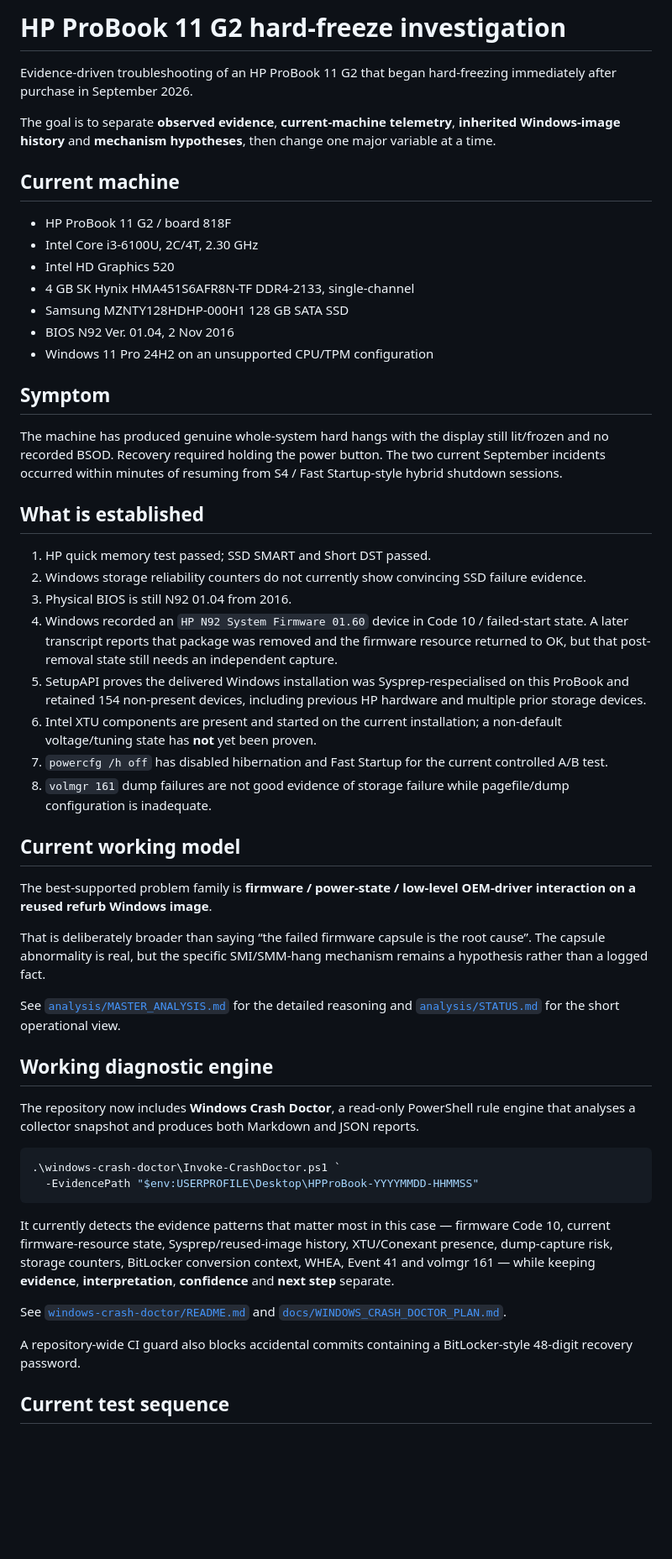
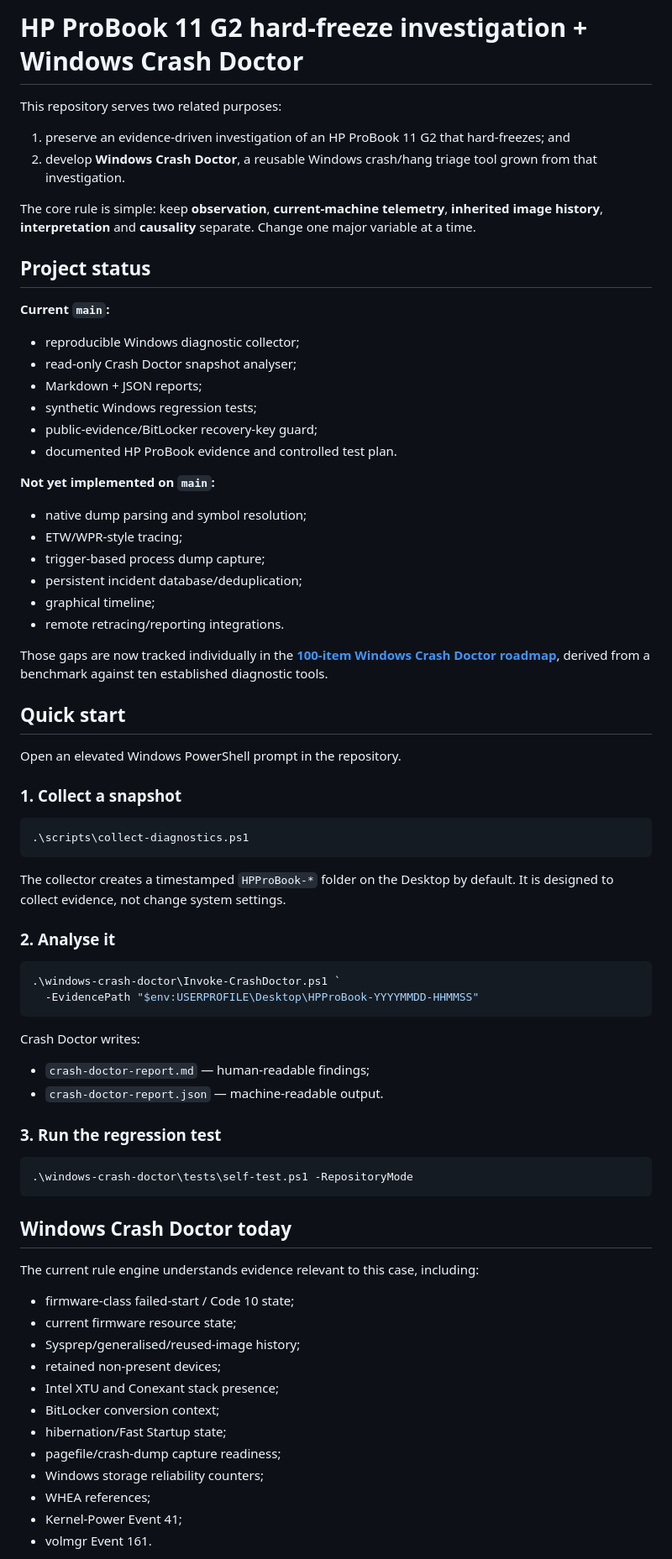
Before and after one commit to joshualparris/hprobooktroubleshoot, a Markdown page: README.md, the part around one of its changes. Shown at 84% size. Rendered like a GitHub page; blank space fills up the shorter version.

Commit message:
Improve project documentation and clarify Crash Doctor status

````diff
--- a/README.md
+++ b/README.md
@@ -1,55 +1,76 @@
-# HP ProBook 11 G2 hard-freeze investigation
+# HP ProBook 11 G2 hard-freeze investigation + Windows Crash Doctor
 
-Evidence-driven troubleshooting of an HP ProBook 11 G2 that began hard-freezing immediately after purchase in September 2026.
+This repository serves two related purposes:
 
-The goal is to separate **observed evidence**, **current-machine telemetry**, **inherited Windows-image history** and **mechanism hypotheses**, then change one major variable at a time.
+1. preserve an evidence-driven investigation of an HP ProBook 11 G2 that hard-freezes; and
+2. develop **Windows Crash Doctor**, a reusable Windows crash/hang triage tool grown from that investigation.
 
-## Current machine
+The core rule is simple: keep **observation**, **current-machine telemetry**, **inherited image history**, **interpretation** and **causality** separate. Change one major variable at a time.
 
-- HP ProBook 11 G2 / board 818F
-- Intel Core i3-6100U, 2C/4T, 2.30 GHz
-- Intel HD Graphics 520
-- 4 GB SK Hynix HMA451S6AFR8N-TF DDR4-2133, single-channel
-- Samsung MZNTY128HDHP-000H1 128 GB SATA SSD
-- BIOS N92 Ver. 01.04, 2 Nov 2016
-- Windows 11 Pro 24H2 on an unsupported CPU/TPM configuration
+## Project status
 
-## Symptom
+**Current `main`:**
+- reproducible Windows diagnostic collector;
+- read-only Crash Doctor snapshot analyser;
+- Markdown + JSON reports;
+- synthetic Windows regression tests;
+- public-evidence/BitLocker recovery-key guard;
+- documented HP ProBook evidence and controlled test plan.
 
-The machine has produced genuine whole-system hard hangs with the display still lit/frozen and no recorded BSOD. Recovery required holding the power button. The two current September incidents occurred within minutes of resuming from S4 / Fast Startup-style hybrid shutdown sessions.
+**Not yet implemented on `main`:**
+- native dump parsing and symbol resolution;
+- ETW/WPR-style tracing;
+- trigger-based process dump capture;
+- persistent incident database/deduplication;
+- graphical timeline;
+- remote retracing/reporting integrations.
 
-## What is established
+Those gaps are now tracked individually in the **[100-item Windows Crash Doctor roadmap](docs/ROADMAP_100.md)**, derived from a benchmark against ten established diagnostic tools.
 
-1. HP quick memory test passed; SSD SMART and Short DST passed.
-2. Windows storage reliability counters do not currently show convincing SSD failure evidence.
-3. Physical BIOS is still N92 01.04 from 2016.
-4. Windows recorded an `HP N92 System Firmware 01.60` device in Code 10 / failed-start state. A later transcript reports that package was removed and the firmware resource returned to OK, but that post-removal state still needs an independent capture.
-5. SetupAPI proves the delivered Windows installation was Sysprep-respecialised on this ProBook and retained 154 non-present devices, including previous HP hardware and multiple prior storage devices.
-6. Intel XTU components are present and started on the current installation; a non-default voltage/tuning state has **not** yet been proven.
-7. `powercfg /h off` has disabled hibernation and Fast Startup for the current controlled A/B test.
-8. `volmgr 161` dump failures are not good evidence of storage failure while pagefile/dump configuration is inadequate.
+## Quick start
 
-## Current working model
+Open an elevated Windows PowerShell prompt in the repository.
 
-The best-supported problem family is **firmware / power-state / low-level OEM-driver interaction on a reused refurb Windows image**.
+### 1. Collect a snapshot
 
-That is deliberately broader than saying “the failed firmware capsule is the root cause”. The capsule abnormality is real, but the specific SMI/SMM-hang mechanism remains a hypothesis rather than a logged fact.
+```powershell
+.\scripts\collect-diagnostics.ps1
+```
 
-See [`analysis/MASTER_ANALYSIS.md`](analysis/MASTER_ANALYSIS.md) for the detailed reasoning and [`analysis/STATUS.md`](analysis/STATUS.md) for the short operational view.
+The collector creates a timestamped `HPProBook-*` folder on the Desktop by default. It is designed to collect evidence, not change system settings.
 
-## Working diagnostic engine
-
-The repository now includes **Windows Crash Doctor**, a read-only PowerShell rule engine that analyses a collector snapshot and produces both Markdown and JSON reports.
+### 2. Analyse it
 
 ```powershell
 .\windows-crash-doctor\Invoke-CrashDoctor.ps1 `
   -EvidencePath "$env:USERPROFILE\Desktop\HPProBook-YYYYMMDD-HHMMSS"
 ```
 
-It currently detects the evidence patterns that matter most in this case — firmware Code 10, current firmware-resource state, Sysprep/reused-image history, XTU/Conexant presence, dump-capture risk, storage counters, BitLocker conversion context, WHEA, Event 41 and volmgr 161 — while keeping **evidence**, **interpretation**, **confidence** and **next step** separate.
+Crash Doctor writes:
 
-See [`windows-crash-doctor/README.md`](windows-crash-doctor/README.md) and [`docs/WINDOWS_CRASH_DOCTOR_PLAN.md`](docs/WINDOWS_CRASH_DOCTOR_PLAN.md).
+- `crash-doctor-report.md` — human-readable findings;
+- `crash-doctor-report.json` — machine-readable output.
 
-A repository-wide CI guard also blocks accidental commits containing a BitLocker-style 48-digit recovery password.
+### 3. Run the regression test
 
-## Current test sequence
+```powershell
+.\windows-crash-doctor\tests\self-test.ps1 -RepositoryMode
+```
+
+## Windows Crash Doctor today
+
+The current rule engine understands evidence relevant to this case, including:
+
+- firmware-class failed-start / Code 10 state;
+- current firmware resource state;
+- Sysprep/generalised/reused-image history;
+- retained non-present devices;
+- Intel XTU and Conexant stack presence;
+- BitLocker conversion context;
+- hibernation/Fast Startup state;
+- pagefile/crash-dump capture readiness;
+- Windows storage reliability counters;
+- WHEA references;
+- Kernel-Power Event 41;
+- volmgr Event 161.
+
````
Also changed, not shown: other parts of README.md (+65 -73 lines).
